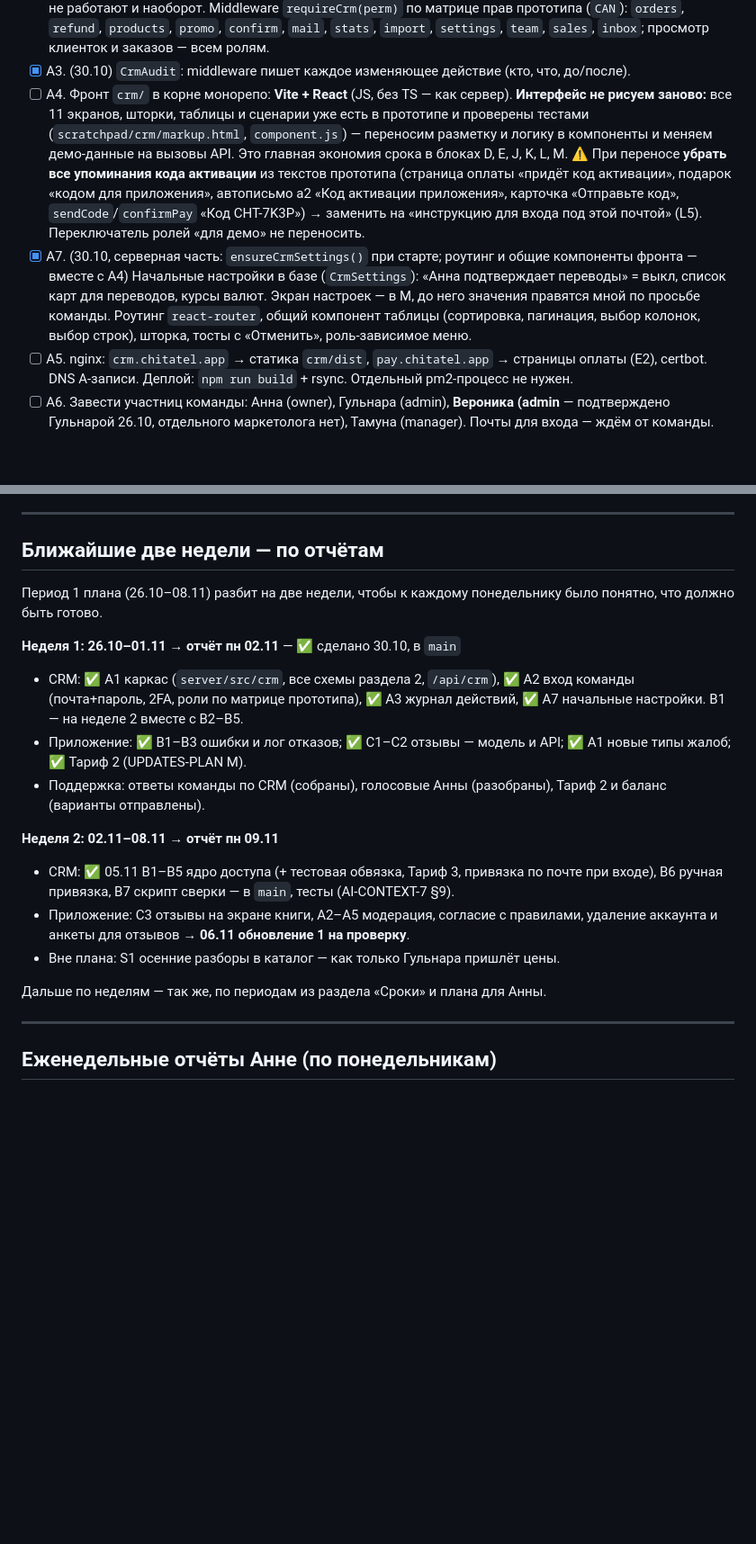
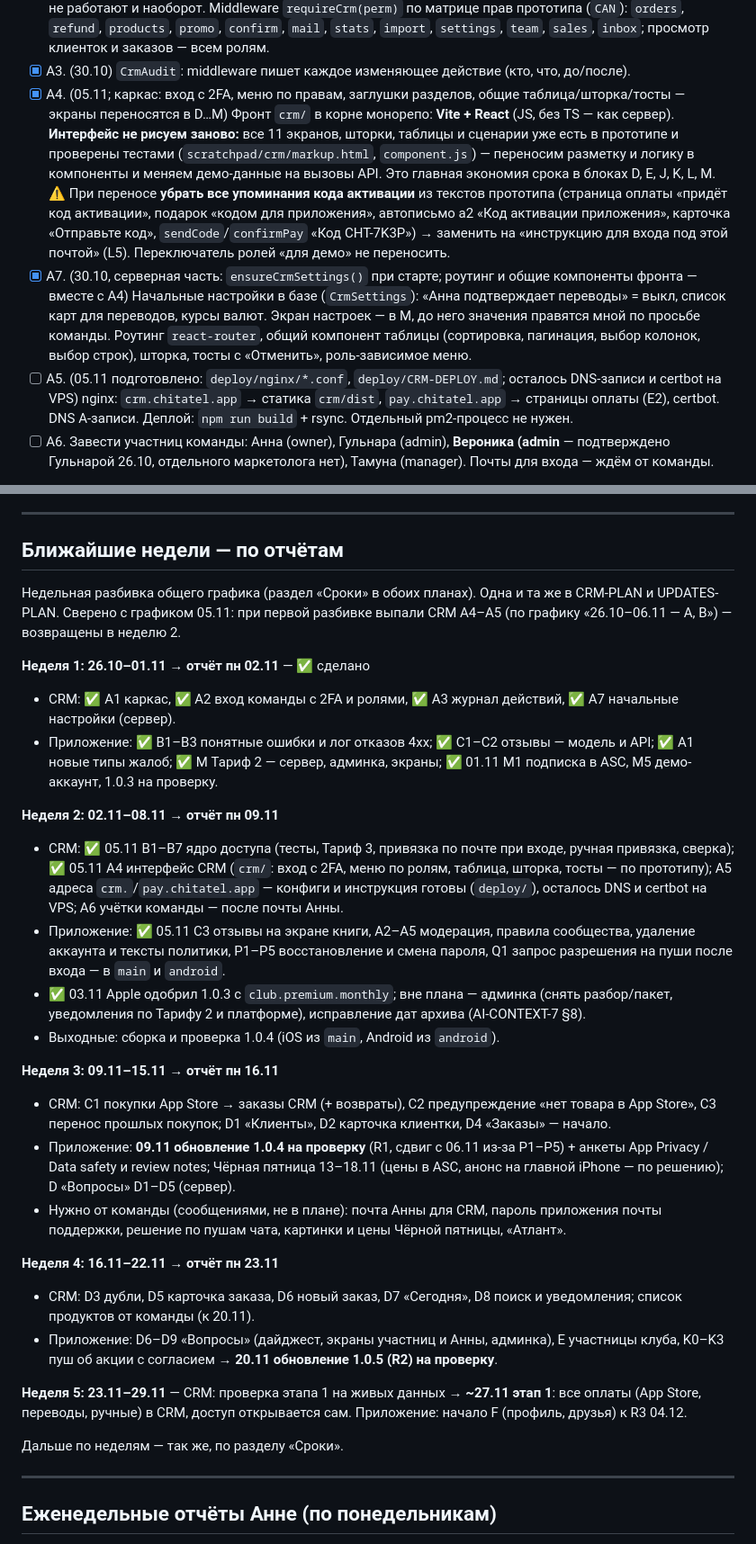
Before and after one commit to anna-busel/Chitatel_app, a Markdown page: docs/CRM-PLAN.md, 2 parts joined by grey strips. Shown at 90% size. Rendered like a GitHub page; blank space fills up the shorter version.

Commit message:
CRM: интерфейс (A4), конфиги адресов (A5), недельные графики планов
Co-Authored-By: Claude Opus 5.5 <noreply@anthropic.com>
Claude-Session: https://claude.ai/code/session_01NMuGy2GL954ZLKm32FjF6M

```diff
--- a/docs/CRM-PLAN.md
+++ b/docs/CRM-PLAN.md
@@ -197,7 +197,7 @@ CRM это значит: никаких ссылок на оплату, бала
   клиенток и заказов — всем ролям.
 - [x] A3. (30.10) `CrmAudit`: middleware пишет каждое изменяющее действие
   (кто, что, до/после).
-- [ ] A4. Фронт `crm/` в корне монорепо: **Vite + React** (JS, без TS —
+- [x] A4. (05.11; каркас: вход с 2FA, меню по правам, заглушки разделов, общие таблица/шторка/тосты — экраны переносятся в D…M) Фронт `crm/` в корне монорепо: **Vite + React** (JS, без TS —
   как сервер). **Интерфейс не рисуем заново:** все 11 экранов, шторки,
   таблицы и сценарии уже есть в прототипе и проверены тестами
   (`scratchpad/crm/markup.html`, `component.js`) — переносим разметку и
@@ -214,7 +214,7 @@ CRM это значит: никаких ссылок на оплату, бала
   настроек — в M, до него значения правятся мной по просьбе команды. Роутинг
   `react-router`, общий компонент таблицы (сортировка, пагинация, выбор
   колонок, выбор строк), шторка, тосты с «Отменить», роль-зависимое меню.
-- [ ] A5. nginx: `crm.chitatel.app` → статика `crm/dist`,
+- [ ] A5. (05.11 подготовлено: `deploy/nginx/*.conf`, `deploy/CRM-DEPLOY.md`; осталось DNS-записи и certbot на VPS) nginx: `crm.chitatel.app` → статика `crm/dist`,
   `pay.chitatel.app` → страницы оплаты (E2), certbot. DNS A-записи.
   Деплой: `npm run build` + rsync. Отдельный pm2-процесс не нужен.
 - [ ] A6. Завести участниц команды: Анна (owner), Гульнара (admin),
@@ -810,21 +810,32 @@ App Store (с учётом курса).
 
 ---
 
-## Ближайшие две недели — по отчётам
+## Ближайшие недели — по отчётам
 
-Период 1 плана (26.10–08.11) разбит на две недели, чтобы к каждому понедельнику было понятно, что должно быть готово.
+Недельная разбивка общего графика (раздел «Сроки» в обоих планах). Одна и та же в CRM-PLAN и UPDATES-PLAN. Сверено с графиком 05.11: при первой разбивке выпали CRM A4–A5 (по графику «26.10–06.11 — A, B») — возвращены в неделю 2.
 
-**Неделя 1: 26.10–01.11 → отчёт пн 02.11** — ✅ сделано 30.10, в `main`
-- CRM: ✅ A1 каркас (`server/src/crm`, все схемы раздела 2, `/api/crm`), ✅ A2 вход команды (почта+пароль, 2FA, роли по матрице прототипа), ✅ A3 журнал действий, ✅ A7 начальные настройки. B1 — на неделе 2 вместе с B2–B5.
-- Приложение: ✅ B1–B3 ошибки и лог отказов; ✅ C1–C2 отзывы — модель и API; ✅ A1 новые типы жалоб; ✅ Тариф 2 (UPDATES-PLAN M).
-- Поддержка: ответы команды по CRM (собраны), голосовые Анны (разобраны), Тариф 2 и баланс (варианты отправлены).
+**Неделя 1: 26.10–01.11 → отчёт пн 02.11** — ✅ сделано
+- CRM: ✅ A1 каркас, ✅ A2 вход команды с 2FA и ролями, ✅ A3 журнал действий, ✅ A7 начальные настройки (сервер).
+- Приложение: ✅ B1–B3 понятные ошибки и лог отказов 4xx; ✅ C1–C2 отзывы — модель и API; ✅ A1 новые типы жалоб; ✅ M Тариф 2 — сервер, админка, экраны; ✅ 01.11 M1 подписка в ASC, M5 демо-аккаунт, 1.0.3 на проверку.
 
 **Неделя 2: 02.11–08.11 → отчёт пн 09.11**
-- CRM: ✅ 05.11 B1–B5 ядро доступа (+ тестовая обвязка, Тариф 3, привязка по почте при входе), B6 ручная привязка, B7 скрипт сверки — в `main`, тесты (AI-CONTEXT-7 §9).
-- Приложение: C3 отзывы на экране книги, A2–A5 модерация, согласие с правилами, удаление аккаунта и анкеты для отзывов → **06.11 обновление 1 на проверку**.
-- Вне плана: S1 осенние разборы в каталог — как только Гульнара пришлёт цены.
+- CRM: ✅ 05.11 B1–B7 ядро доступа (тесты, Тариф 3, привязка по почте при входе, ручная привязка, сверка); ✅ 05.11 A4 интерфейс CRM (`crm/`: вход с 2FA, меню по ролям, таблица, шторка, тосты — по прототипу); A5 адреса `crm.`/`pay.chitatel.app` — конфиги и инструкция готовы (`deploy/`), осталось DNS и certbot на VPS; A6 учётки команды — после почты Анны.
+- Приложение: ✅ 05.11 C3 отзывы на экране книги, A2–A5 модерация, правила сообщества, удаление аккаунта и тексты политики, P1–P5 восстановление и смена пароля, Q1 запрос разрешения на пуши после входа — в `main` и `android`.
+- ✅ 03.11 Apple одобрил 1.0.3 с `club.premium.monthly`; вне плана — админка (снять разбор/пакет, уведомления по Тарифу 2 и платформе), исправление дат архива (AI-CONTEXT-7 §8).
+- Выходные: сборка и проверка 1.0.4 (iOS из `main`, Android из `android`).
 
-Дальше по неделям — так же, по периодам из раздела «Сроки» и плана для Анны.
+**Неделя 3: 09.11–15.11 → отчёт пн 16.11**
+- CRM: C1 покупки App Store → заказы CRM (+ возвраты), C2 предупреждение «нет товара в App Store», C3 перенос прошлых покупок; D1 «Клиенты», D2 карточка клиентки, D4 «Заказы» — начало.
+- Приложение: **09.11 обновление 1.0.4 на проверку** (R1, сдвиг с 06.11 из-за P1–P5) + анкеты App Privacy / Data safety и review notes; Чёрная пятница 13–18.11 (цены в ASC, анонс на главной iPhone — по решению); D «Вопросы» D1–D5 (сервер).
+- Нужно от команды (сообщениями, не в плане): почта Анны для CRM, пароль приложения почты поддержки, решение по пушам чата, картинки и цены Чёрной пятницы, «Атлант».
+
+**Неделя 4: 16.11–22.11 → отчёт пн 23.11**
+- CRM: D3 дубли, D5 карточка заказа, D6 новый заказ, D7 «Сегодня», D8 поиск и уведомления; список продуктов от команды (к 20.11).
+- Приложение: D6–D9 «Вопросы» (дайджест, экраны участниц и Анны, админка), E участницы клуба, K0–K3 пуш об акции с согласием → **20.11 обновление 1.0.5 (R2) на проверку**.
+
+**Неделя 5: 23.11–29.11** — CRM: проверка этапа 1 на живых данных → **~27.11 этап 1**: все оплаты (App Store, переводы, ручные) в CRM, доступ открывается сам. Приложение: начало F (профиль, друзья) к R3 04.12.
+
+Дальше по неделям — так же, по разделу «Сроки».
 
 ---
 
```
